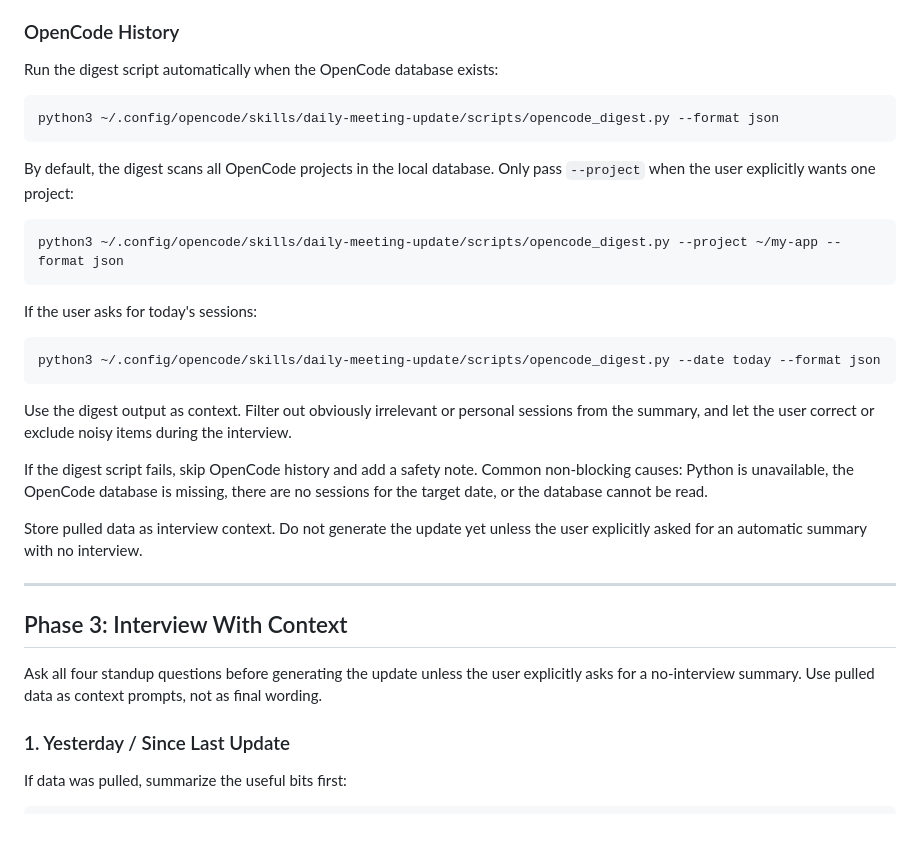
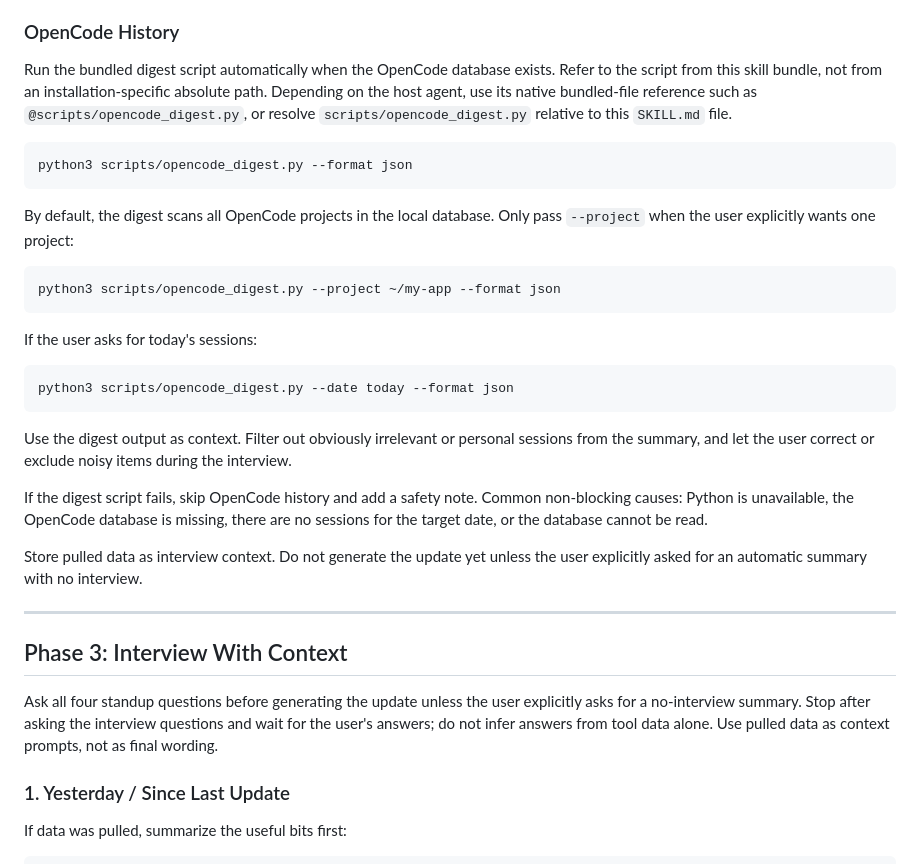
Before and after one commit to LuisUrrutia/skills, a Markdown page: daily-meeting-update/SKILL.md, the part around the change. Rendered like a GitHub page; blank space fills up the shorter version.

Commit message:
docs(daily-meeting-update): make standup flow portable
Avoid tying the OpenCode digest helper to one agent install path. Point the skill at its bundled script and require interview answers before writing the standup update.

````diff
--- a/daily-meeting-update/SKILL.md
+++ b/daily-meeting-update/SKILL.md
@@ -164,22 +164,22 @@ Use `--json` for structured parsing, `--csv` when tabular output is easier, `--f
 
 ### OpenCode History
 
-Run the digest script automatically when the OpenCode database exists:
+Run the bundled digest script automatically when the OpenCode database exists. Refer to the script from this skill bundle, not from an installation-specific absolute path. Depending on the host agent, use its native bundled-file reference such as `@scripts/opencode_digest.py`, or resolve `scripts/opencode_digest.py` relative to this `SKILL.md` file.
 
 ```bash
-python3 ~/.config/opencode/skills/daily-meeting-update/scripts/opencode_digest.py --format json
+python3 scripts/opencode_digest.py --format json
 ```
 
 By default, the digest scans all OpenCode projects in the local database. Only pass `--project` when the user explicitly wants one project:
 
 ```bash
-python3 ~/.config/opencode/skills/daily-meeting-update/scripts/opencode_digest.py --project ~/my-app --format json
+python3 scripts/opencode_digest.py --project ~/my-app --format json
 ```
 
 If the user asks for today's sessions:
 
 ```bash
-python3 ~/.config/opencode/skills/daily-meeting-update/scripts/opencode_digest.py --date today --format json
+python3 scripts/opencode_digest.py --date today --format json
 ```
 
 Use the digest output as context. Filter out obviously irrelevant or personal sessions from the summary, and let the user correct or exclude noisy items during the interview.
@@ -192,7 +192,7 @@ Store pulled data as interview context. Do not generate the update yet unless th
 
 ## Phase 3: Interview With Context
 
-Ask all four standup questions before generating the update unless the user explicitly asks for a no-interview summary. Use pulled data as context prompts, not as final wording.
+Ask all four standup questions before generating the update unless the user explicitly asks for a no-interview summary. Stop after asking the interview questions and wait for the user's answers; do not infer answers from tool data alone. Use pulled data as context prompts, not as final wording.
 
 ### 1. Yesterday / Since Last Update
 
````
